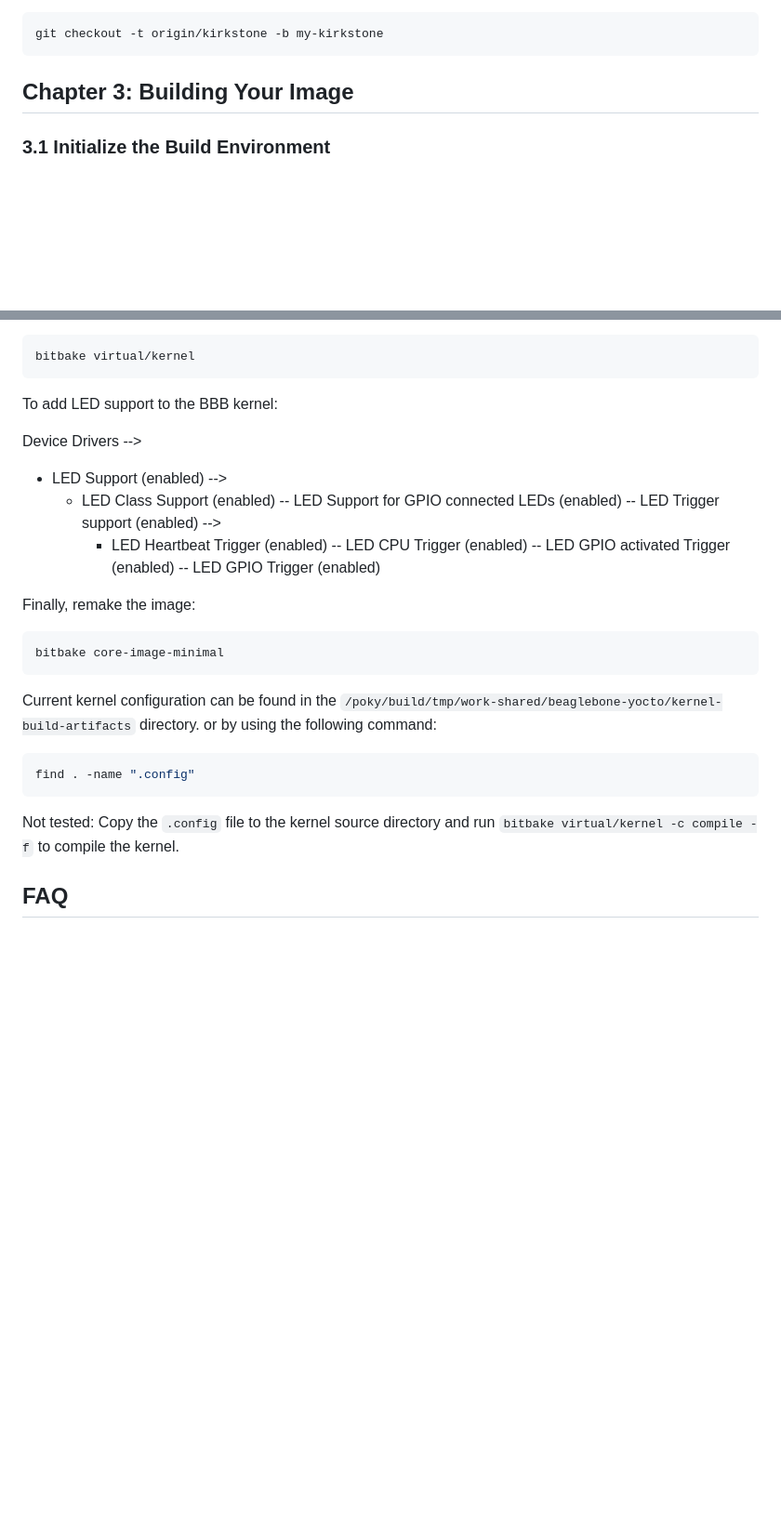
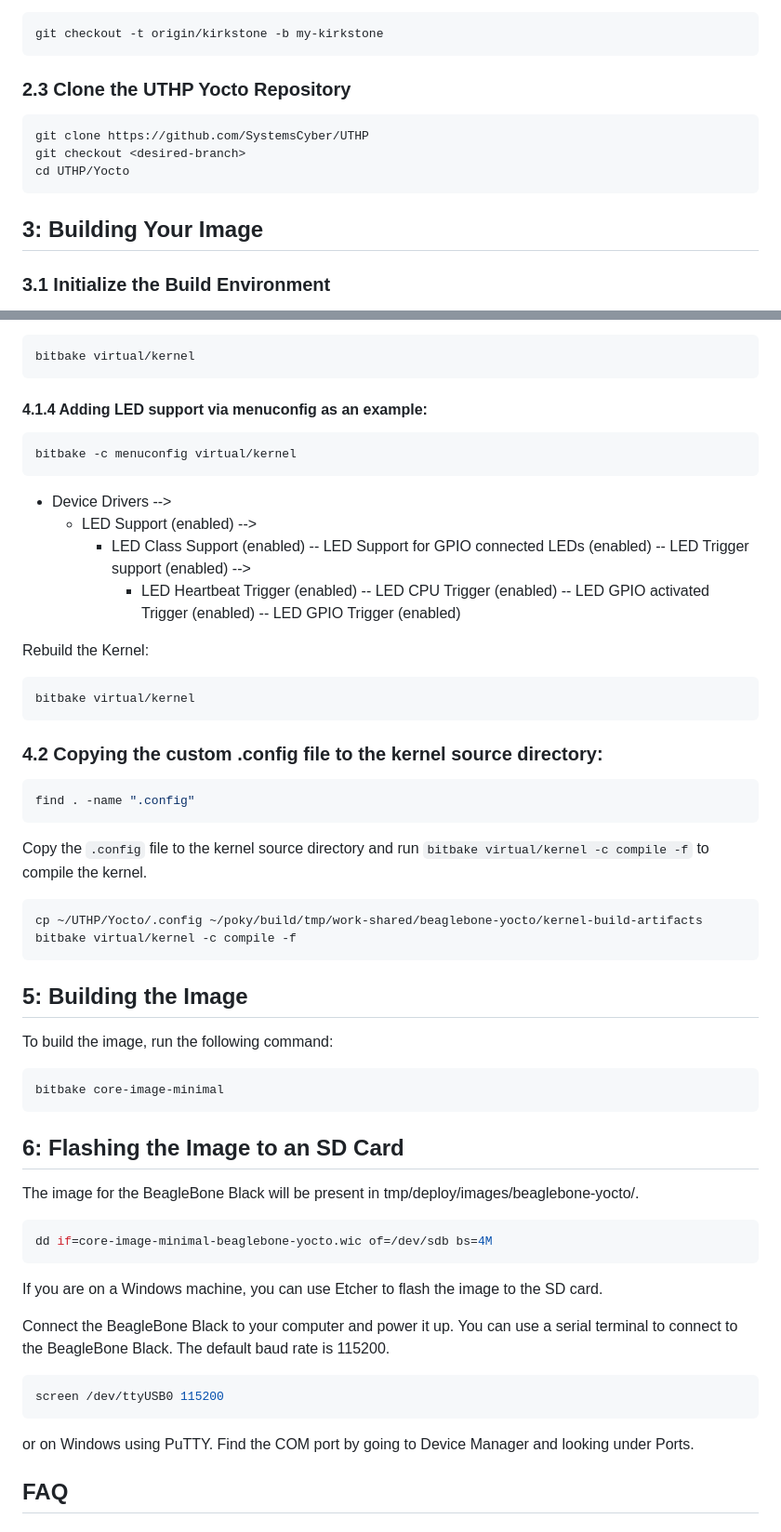
Before and after one commit to SystemsCyber/UTHP, a Markdown page: Yocto/README.md, 2 parts joined by grey strips. Shown: that part at 93% size. Drawn GitHub-style; blank space fills up the shorter version.

````diff
--- a/Yocto/README.md
+++ b/Yocto/README.md
@@ -46,7 +46,15 @@ Check out the kirkstone branch:
 git checkout -t origin/kirkstone -b my-kirkstone
 ```
 
-## Chapter 3: Building Your Image
+### 2.3 Clone the UTHP Yocto Repository
+
+```bash
+git clone https://github.com/SystemsCyber/UTHP
+git checkout <desired-branch>
+cd UTHP/Yocto
+```
+
+## 3: Building Your Image
 ### 3.1 Initialize the Build Environment
 
 Run the oe-init-build-env environment setup script to define Yocto Project’s build environment on your build host. You need to be within the poky directory.
@@ -297,26 +291,60 @@ Add CAN driver support to the Kernel and bake the Kernel:
 bitbake virtual/kernel
 ```
 
-To add LED support to the BBB kernel:
+#### 4.1.4 Adding LED support via menuconfig as an example:
 
-Device Drivers -->
-- LED Support (enabled) -->
-    - LED Class Support (enabled) -- LED Support for GPIO connected LEDs (enabled) -- LED Trigger support (enabled) -->
-        - LED Heartbeat Trigger (enabled) -- LED CPU Trigger (enabled) -- LED GPIO activated Trigger (enabled) -- LED GPIO Trigger (enabled)
+```bash
+bitbake -c menuconfig virtual/kernel
+```
 
-Finally, remake the image:
+- Device Drivers -->
+    - LED Support (enabled) -->
+        - LED Class Support (enabled) -- LED Support for GPIO connected LEDs (enabled) -- LED Trigger support (enabled) -->
+            - LED Heartbeat Trigger (enabled) -- LED CPU Trigger (enabled) -- LED GPIO activated Trigger (enabled) -- LED GPIO Trigger (enabled)
+
+Rebuild the Kernel:
+
+```bash
+bitbake virtual/kernel
+```
+
+### 4.2 Copying the custom .config file to the kernel source directory:
+
+```bash
+find . -name ".config"
+```
+
+Copy the `.config` file to the kernel source directory and run `bitbake virtual/kernel -c compile -f` to compile the kernel.
+```bash
+cp ~/UTHP/Yocto/.config ~/poky/build/tmp/work-shared/beaglebone-yocto/kernel-build-artifacts
+bitbake virtual/kernel -c compile -f
+```
+
+## 5: Building the Image
+
+To build the image, run the following command:
 
 ```bash
 bitbake core-image-minimal
 ```
 
-Current kernel configuration can be found in the `/poky/build/tmp/work-shared/beaglebone-yocto/kernel-build-artifacts` directory. or by using the following command:
+## 6: Flashing the Image to an SD Card
+
+The image for the BeagleBone Black will be present in tmp/deploy/images/beaglebone-yocto/.
 
 ```bash
-find . -name ".config"
+dd if=core-image-minimal-beaglebone-yocto.wic of=/dev/sdb bs=4M
 ```
-Not tested:
-Copy the `.config` file to the kernel source directory and run `bitbake virtual/kernel -c compile -f` to compile the kernel.
+If you are on a Windows machine, you can use Etcher to flash the image to the SD card.
+
+Connect the BeagleBone Black to your computer and power it up. You can use a serial terminal to connect to the BeagleBone Black. The default baud rate is 115200.
+
+```bash
+screen /dev/ttyUSB0 115200
+```
+
+or on Windows using PuTTY.
+Find the COM port by going to Device Manager and looking under Ports.
 
 ## FAQ
 ### Nothing changed when using bitbake virtual/kernel:
````
Also changed, not shown: other parts of Yocto/README.md (+51 -65 lines).
